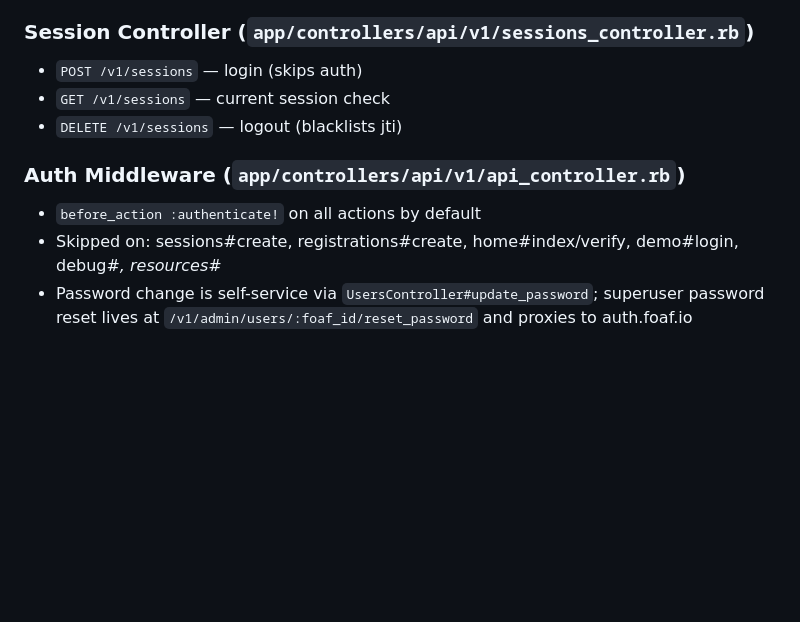
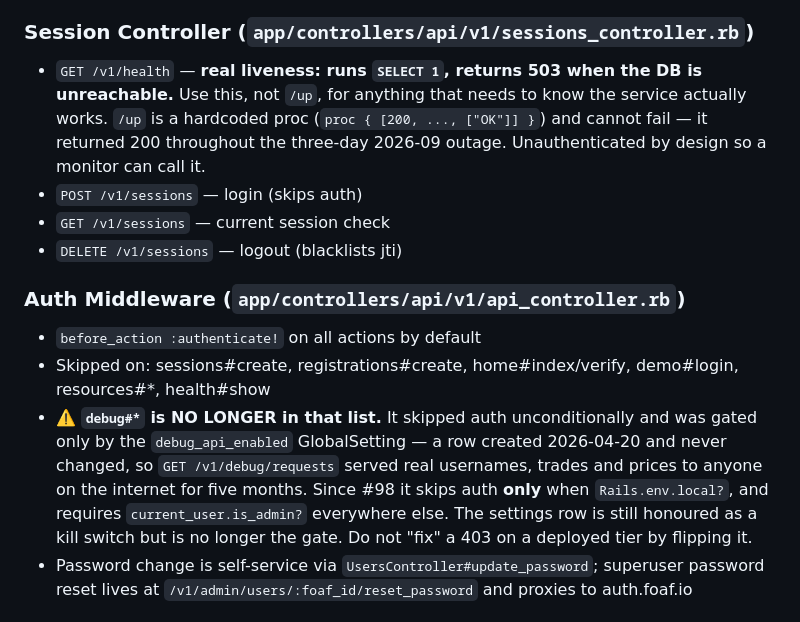
Before and after one commit to rheos/growoperative-api, a Markdown page: CLAUDE.md, the part around the change. GitHub-like rendering; blank space fills up the shorter version.

Commit message:
CLAUDE.md: debug#* no longer skips auth; document /v1/health
Two claims in here were falsified by #98 and #100.

The auth-middleware section listed debug#* among the actions that skip
authenticate!. That was true, and it was the bug: the controller skipped
auth unconditionally and relied on a GlobalSetting row, so
GET /v1/debug/requests served real usernames, trades and prices to
anyone on the internet for five months. Since #98 it skips auth only
when Rails.env.local? and requires current_user.is_admin? everywhere
else, with the row demoted to a kill switch.

Spelled out rather than quietly removed from the list, because the
natural reaction to a 403 on a deployed tier is to go flip the settings
row, and that is the incident rather than the fix.

Also documents GET /v1/health, and why to reach for it instead of /up:
/up is a hardcoded proc that cannot fail and returned 200 throughout
the three-day September outage.

Co-Authored-By: Claude Opus 5 (1M context) <noreply@anthropic.com>

```diff
--- a/CLAUDE.md
+++ b/CLAUDE.md
@@ -116,6 +116,10 @@ Rake tasks: `demo:mark_users`, `demo:snapshot`, `demo:reset`, `user:update_passw
 
 ### Session Controller (`app/controllers/api/v1/sessions_controller.rb`)
 
+- `GET /v1/health` — **real liveness: runs `SELECT 1`, returns 503 when the DB is unreachable.**
+  Use this, not `/up`, for anything that needs to know the service actually works. `/up` is a
+  hardcoded proc (`proc { [200, ..., ["OK"]] }`) and cannot fail — it returned 200 throughout the
+  three-day 2026-09 outage. Unauthenticated by design so a monitor can call it.
 - `POST /v1/sessions` — login (skips auth)
 - `GET /v1/sessions` — current session check
 - `DELETE /v1/sessions` — logout (blacklists jti)
@@ -123,7 +127,13 @@ Rake tasks: `demo:mark_users`, `demo:snapshot`, `demo:reset`, `user:update_passw
 ### Auth Middleware (`app/controllers/api/v1/api_controller.rb`)
 
 - `before_action :authenticate!` on all actions by default
-- Skipped on: sessions#create, registrations#create, home#index/verify, demo#login, debug#*, resources#*
+- Skipped on: sessions#create, registrations#create, home#index/verify, demo#login, resources#*, health#show
+- ⚠️ **`debug#*` is NO LONGER in that list.** It skipped auth unconditionally and was gated only by
+  the `debug_api_enabled` GlobalSetting — a row created 2026-04-20 and never changed, so
+  `GET /v1/debug/requests` served real usernames, trades and prices to anyone on the internet for
+  five months. Since #98 it skips auth **only** when `Rails.env.local?`, and requires
+  `current_user.is_admin?` everywhere else. The settings row is still honoured as a kill switch but
+  is no longer the gate. Do not "fix" a 403 on a deployed tier by flipping it.
 - Password change is self-service via `UsersController#update_password`; superuser password reset lives at `/v1/admin/users/:foaf_id/reset_password` and proxies to auth.foaf.io
 
 ## Key Controllers (Non-Obvious Patterns)
```
